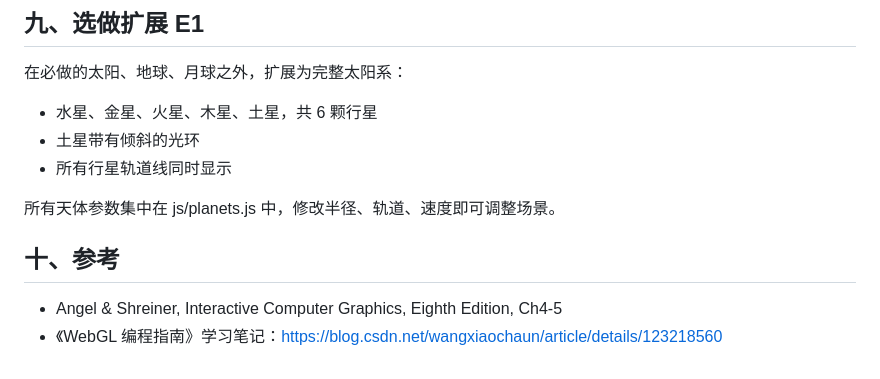
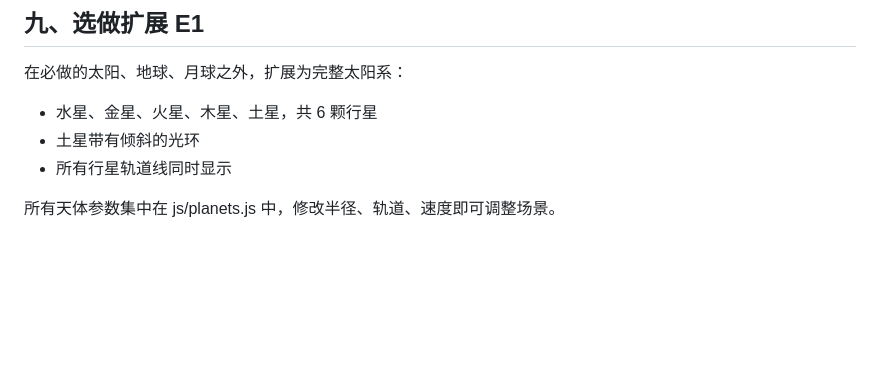
Before and after one commit to 13051300305/ap2-solar-system, a Markdown page: README.md, the part around the change. GitHub-like rendering; blank space fills up the shorter version.

```diff
--- a/README.md
+++ b/README.md
@@ -121,8 +121,3 @@ gl.pixelStorei(gl.UNPACK_FLIP_Y_WEBGL, true);
 - 所有行星轨道线同时显示
 
 所有天体参数集中在 js/planets.js 中，修改半径、轨道、速度即可调整场景。
-
-## 十、参考
-
-- Angel & Shreiner, Interactive Computer Graphics, Eighth Edition, Ch4-5
-- 《WebGL 编程指南》学习笔记：https://blog.csdn.net/wangxiaochaun/article/details/123218560
```
